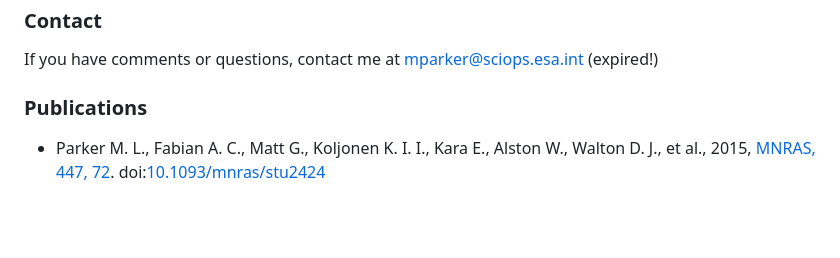
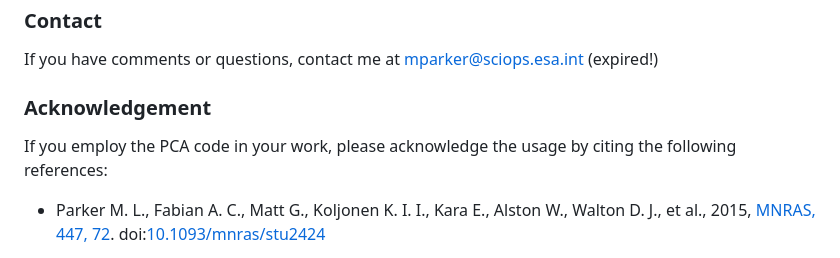
Before and after one commit to xstarkit/PCA, a Markdown page: README.md, the part around the change printed below. GitHub-like rendering; blank space fills up the shorter version.

```diff
--- a/README.md
+++ b/README.md
@@ -62,7 +62,9 @@ Feel free to modify, deface, share, distribute, dismantle, and otherwise dispers
 If you have comments or questions, contact me at mparker@sciops.esa.int (expired!)
 
 
-### Publications
+### Acknowledgement
+
+If you employ the PCA code in your work, please acknowledge the usage by citing the following references:
 
 * Parker M. L., Fabian A. C., Matt G., Koljonen K. I. I., Kara E., Alston W., Walton D. J., et al., 2015, [MNRAS, 447, 72](https://ui.adsabs.harvard.edu/abs/2015MNRAS.447...72P/abstract). doi:[10.1093/mnras/stu2424](https://doi.org/10.1093/mnras/stu2424)
 
```
Also changed, not shown: other parts of README.md (+1 -1 lines).
